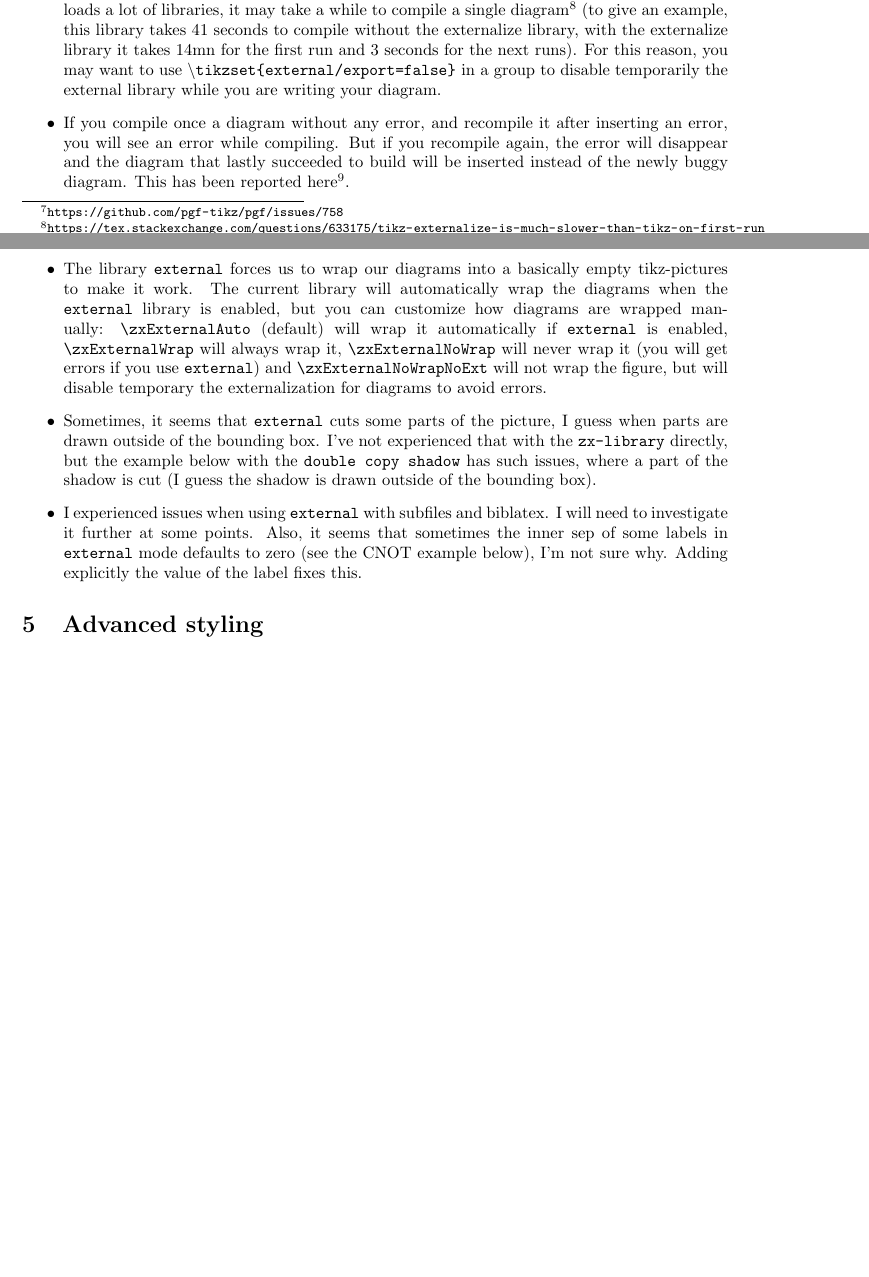
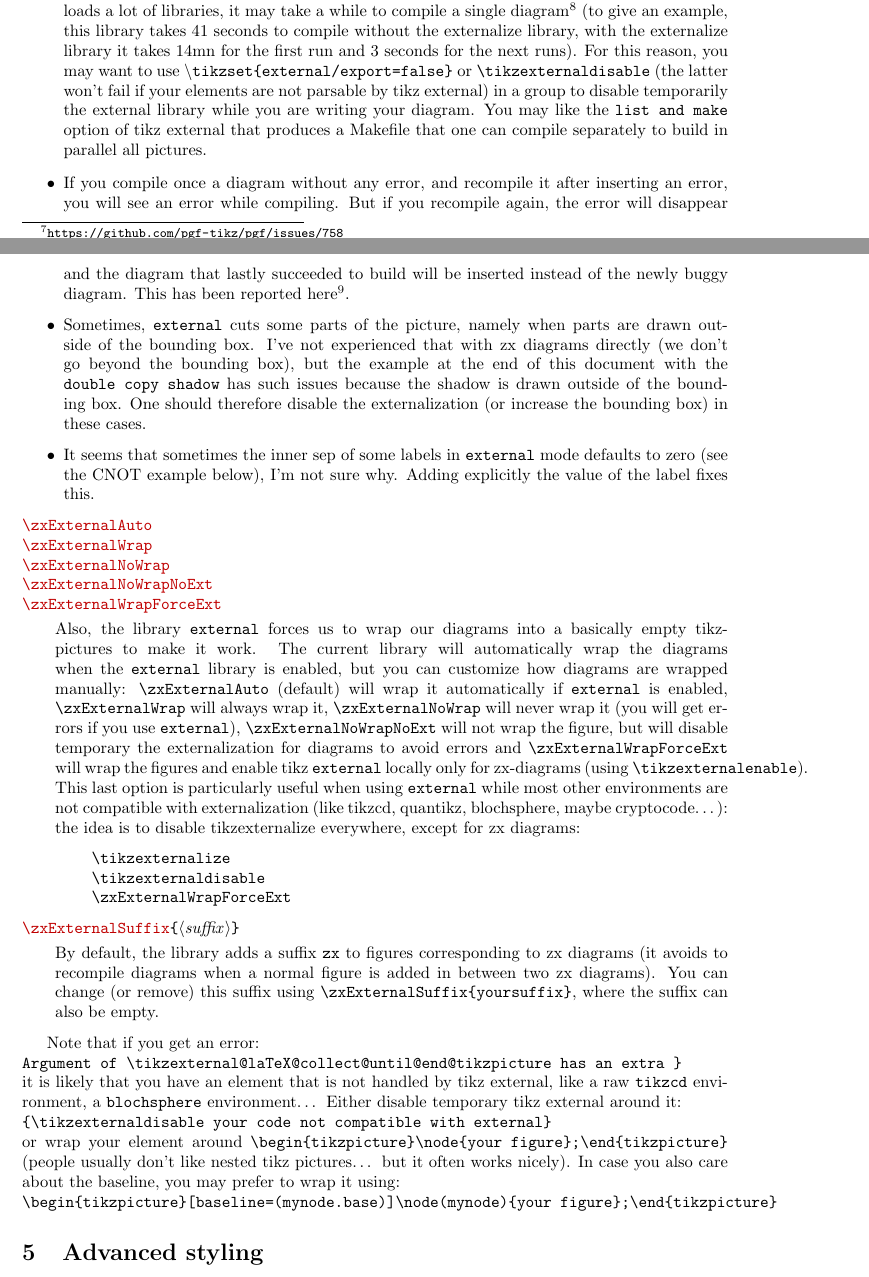
Before and after one commit to leo-colisson/zx-calculus, a LaTeX document (doc/zx-calculus.tex): two parts of pages 33 and 34 of 60, joined at a grey line, cut so that both start at the same text, the shorter picture padded with empty space. The pictures show the PDF file doc/zx-calculus.pdf that the author committed with the source.

Commit message:
Better handling of externalized pictures

```diff
--- a/doc/zx-calculus.tex
+++ b/doc/zx-calculus.tex
@@ -1750,12 +1752,39 @@ Then, compile with shell-escape, for instance using |pdflatex -shell-escape your
 \alertwarning{Note however that this has not yet being extensively tested, and the \texttt{external} library has a few caveats presented below}
 \begin{itemize}
 \item If you change the order of the diagrams, or add a diagram in the middle of the document, all subsequent diagrams will be recompiled. This issue has been reported \mylink{https://github.com/pgf-tikz/pgf/issues/758}{here} and is caused by the fact that the figures are called \texttt{figure0},\dots,\texttt{figureN}. To limit this issue, you can regularly insert \texttt{\textbackslash{}tikzsetfigurename\{nameprefix\}} in your document with different names to avoid a full recompilation of the file (or using groups to change it for a single newly added equation).
-\item The \texttt{external} library uses the main file to recompile each picture, so if your file is large or loads a lot of libraries, it may \mylink{https://tex.stackexchange.com/questions/633175/tikz-externalize-is-much-slower-than-tikz-on-first-run}{take a while to compile a single diagram} (to give an example, this library takes 41 seconds to compile without the externalize library, with the externalize library it takes 14mn for the first run and 3 seconds for the next runs). For this reason, you may want to use \texttt{\textbackslash{}tikzset\{external/export=false\}} in a group to disable temporarily the external library while you are writing your diagram.
+\item The \texttt{external} library uses the main file to recompile each picture, so if your file is large or loads a lot of libraries, it may \mylink{https://tex.stackexchange.com/questions/633175/tikz-externalize-is-much-slower-than-tikz-on-first-run}{take a while to compile a single diagram} (to give an example, this library takes 41 seconds to compile without the externalize library, with the externalize library it takes 14mn for the first run and 3 seconds for the next runs). For this reason, you may want to use \texttt{\textbackslash{}tikzset\{external/export=false\}} or |\tikzexternaldisable| (the latter won't fail if your elements are not parsable by tikz external) in a group to disable temporarily the external library while you are writing your diagram. You may like the |list and make| option of tikz external that produces a Makefile that one can compile separately to build in parallel all pictures.
 \item If you compile once a diagram without any error, and recompile it after inserting an error, you will see an error while compiling. But if you recompile again, the error will disappear and the diagram that lastly succeeded to build will be inserted instead of the newly buggy diagram. This has been reported \mylink{https://github.com/pgf-tikz/pgf/issues/1137}{here}.
-\item The library |external| forces us to wrap our diagrams into a basically empty tikz-pictures to make it work. The current library will automatically wrap the diagrams when the |external| library is enabled, but you can customize how diagrams are wrapped manually: |\zxExternalAuto| (default) will wrap it automatically if |external| is enabled, |\zxExternalWrap| will always wrap it, |\zxExternalNoWrap| will never wrap it (you will get errors if you use |external|) and |\zxExternalNoWrapNoExt| will not wrap the figure, but will disable temporary the externalization for diagrams to avoid errors.
-\item Sometimes, it seems that |external| cuts some parts of the picture, I guess when parts are drawn outside of the bounding box. I've not experienced that with the |zx-library| directly, but the example below with the |double copy shadow| has such issues, where a part of the shadow is cut (I guess the shadow is drawn outside of the bounding box).
-\item I experienced issues when using \texttt{external} with subfiles and biblatex. I will need to investigate it further at some points. Also, it seems that sometimes the inner sep of some labels in |external| mode defaults to zero (see the CNOT example below), I'm not sure why. Adding explicitly the value of the label fixes this.
+\item Sometimes, |external| cuts some parts of the picture, namely when parts are drawn outside of the bounding box. I've not experienced that with zx diagrams directly (we don't go beyond the bounding box), but the example at the end of this document with the |double copy shadow| has such issues because the shadow is drawn outside of the bounding box. One should therefore disable the externalization (or increase the bounding box) in these cases.
+\item It seems that sometimes the inner sep of some labels in |external| mode defaults to zero (see the CNOT example below), I'm not sure why. Adding explicitly the value of the label fixes this.
 \end{itemize}
+
+\begin{pgfmanualentry}
+  \extractcommand\zxExternalAuto\@@
+  \extractcommand\zxExternalWrap\@@
+  \extractcommand\zxExternalNoWrap\@@
+  \extractcommand\zxExternalNoWrapNoExt\@@
+  \extractcommand\zxExternalWrapForceExt\@@
+  \pgfmanualbody
+  Also, the library |external| forces us to wrap our diagrams into a basically empty tikz-pictures to make it work. The current library will automatically wrap the diagrams when the |external| library is enabled, but you can customize how diagrams are wrapped manually: |\zxExternalAuto| (default) will wrap it automatically if |external| is enabled, |\zxExternalWrap| will always wrap it, |\zxExternalNoWrap| will never wrap it (you will get errors if you use |external|), |\zxExternalNoWrapNoExt| will not wrap the figure, but will disable temporary the externalization for diagrams to avoid errors and |\zxExternalWrapForceExt| will wrap the figures and enable tikz |external| locally only for zx-diagrams (using |\tikzexternalenable|). This last option is particularly useful when using |external| while most other environments are not compatible with externalization (like tikzcd, quantikz, blochsphere, maybe cryptocode\dots{}): the idea is to disable tikzexternalize everywhere, except for zx diagrams:
+\begin{verse}
+|\tikzexternalize|\\
+|\tikzexternaldisable|\\
+|\zxExternalWrapForceExt|
+\end{verse}
+\end{pgfmanualentry}
+
+\begin{pgfmanualentry}
+  \extractcommand\zxExternalSuffix\marg{suffix}\@@
+  \pgfmanualbody
+By default, the library adds a suffix |zx| to figures corresponding to zx diagrams (it avoids to recompile diagrams when a normal figure is added in between two zx diagrams). You can change (or remove) this suffix using |\zxExternalSuffix{yoursuffix}|, where the suffix can also be empty.
+\end{pgfmanualentry}
+
+Note that if you get an error:\\
+|Argument of \tikzexternal@laTeX@collect@until@end@tikzpicture has an extra }|\\
+it is likely that you have an element that is not handled by tikz external, like a raw |tikzcd| environment, a |blochsphere| environment\dots{} Either disable temporary tikz external around it:\\
+|{\tikzexternaldisable your code not compatible with external}|\\
+or wrap your element around |\begin{tikzpicture}\node{your figure};\end{tikzpicture}| (people usually don't like nested tikz pictures\dots{} but it often works nicely). In case you also care about the baseline, you may prefer to wrap it using:\\
+|\begin{tikzpicture}[baseline=(mynode.base)]\node(mynode){your figure};\end{tikzpicture}|
 
 \section{Advanced styling}
 
```
Also changed, not shown: tikzlibraryzx-calculus.code.tex (+32 -2 lines), doc/zx-calculus.pdf, doc/zx-calculus.tex (6 more changed lines).
